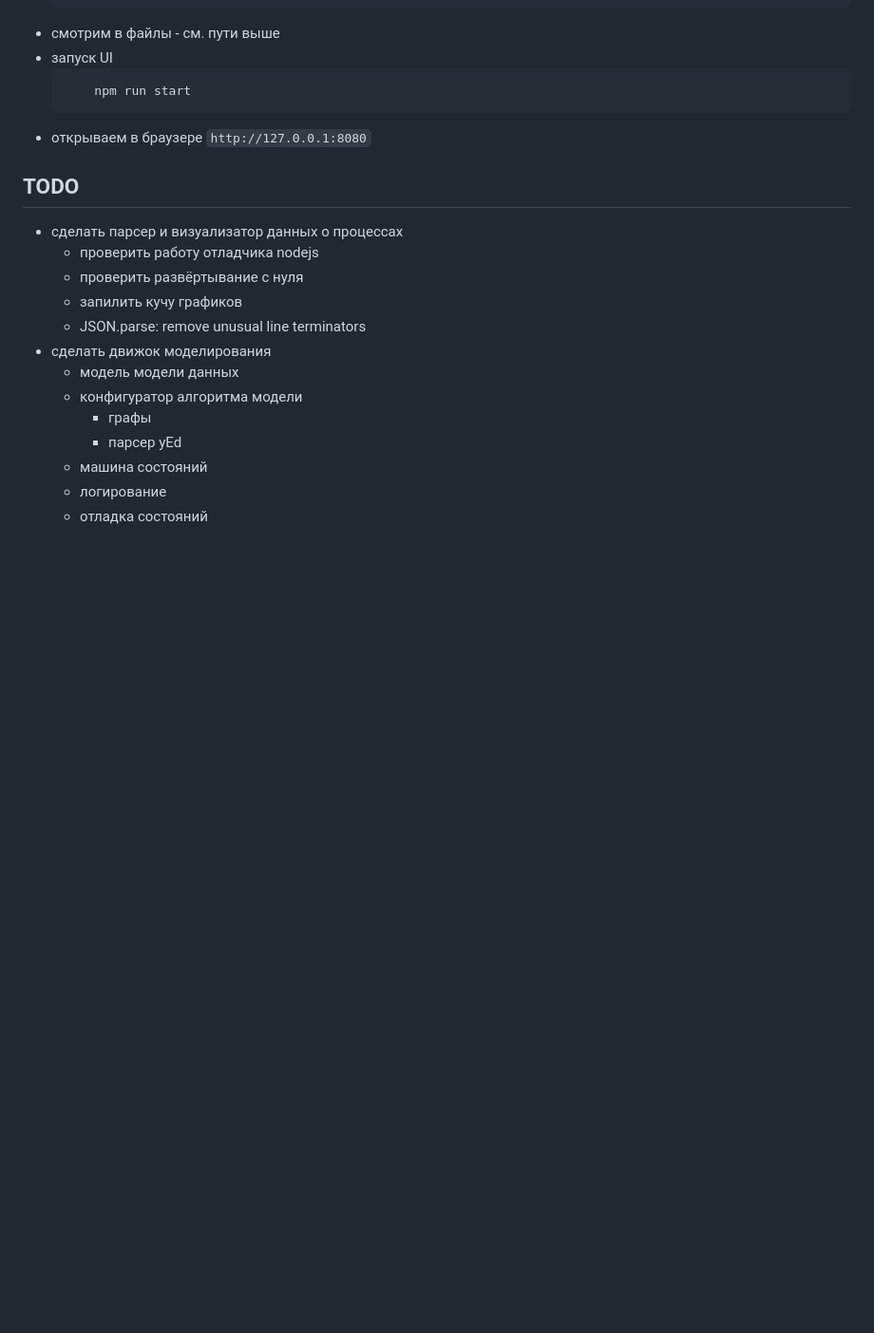
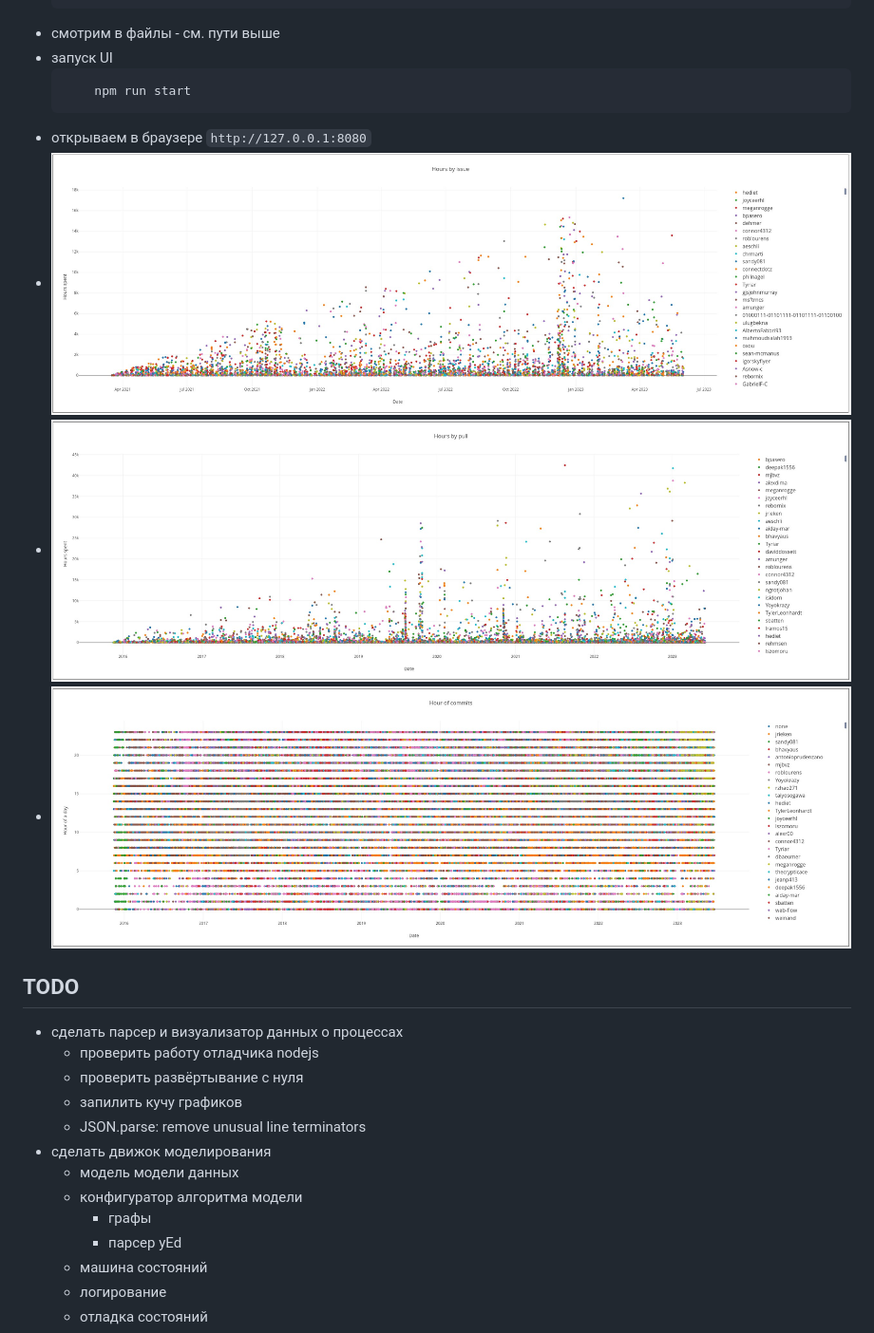
Before and after one commit to bskydive/process_modeling, a Markdown page: README.md, the part around the change. Shown: that part at 95% size. Rendered like a GitHub page; pictures changed too: doc/картинки/commits-hour.jpg (added), doc/картинки/issues-hours.jpg (added), doc/картинки/pulls-hours.jpg (added); blank space fills up the shorter version.

Commit message:
КДПВ

````diff
--- a/README.md
+++ b/README.md
@@ -108,6 +108,10 @@
 		npm run start
 	```
  * открываем в браузере `http://127.0.0.1:8080`
+ * ![](./doc/картинки/issues-hours.jpg)
+ * ![](./doc/картинки/pulls-hours.jpg)
+ * ![](./doc/картинки/commits-hour.jpg)
+
 
 ## TODO
 
````
